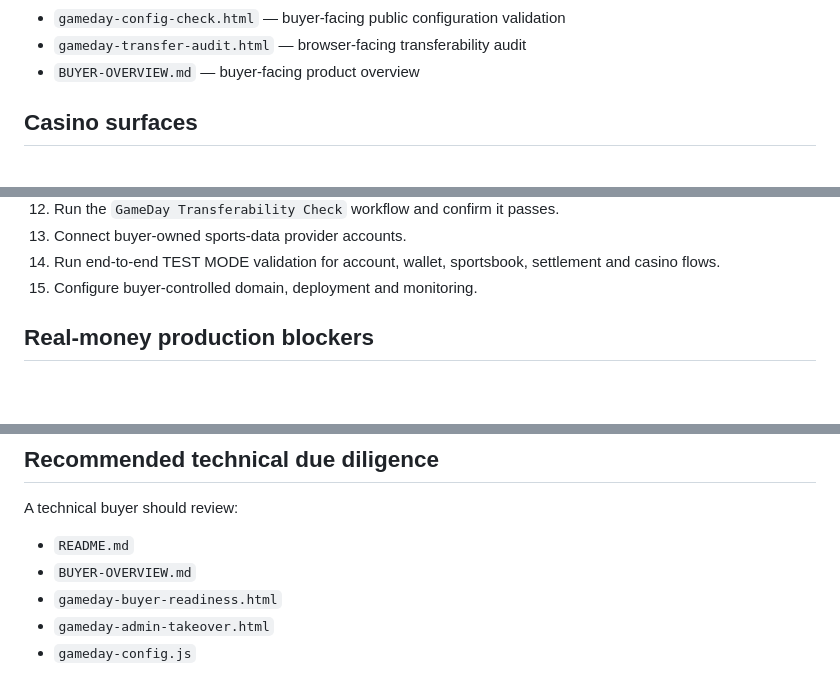
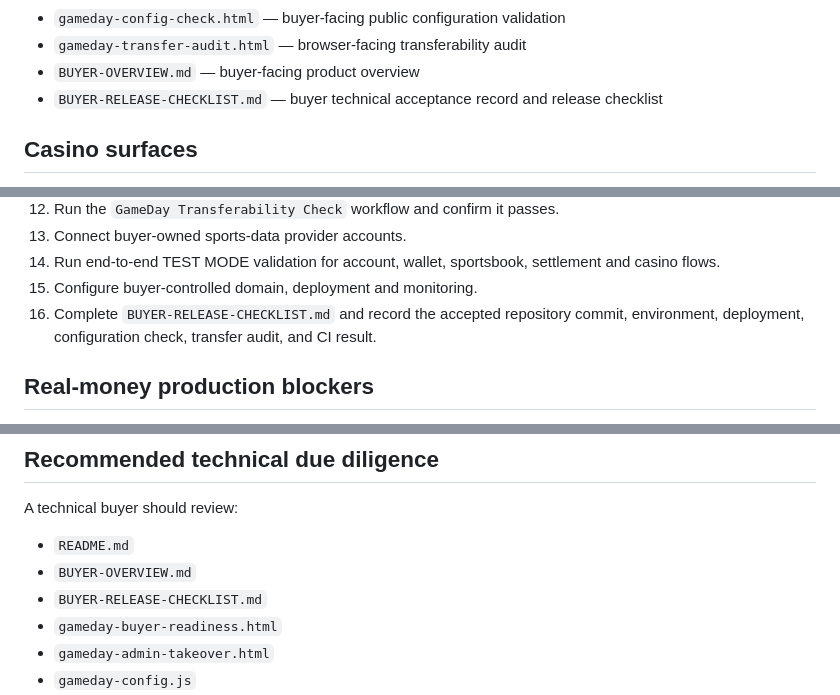
Before and after one commit to daddypaid/Game-day-sports, a Markdown page: ACQUISITION-HANDOFF.md, 3 parts joined by grey strips. Rendered like a GitHub page; blank space fills up the shorter version.

Commit message:
Link buyer release acceptance checklist

```diff
--- a/ACQUISITION-HANDOFF.md
+++ b/ACQUISITION-HANDOFF.md
@@ -22,6 +22,7 @@ GameDay is software/IP in TEST MODE. It is not represented as a licensed real-mo
 - `gameday-config-check.html` — buyer-facing public configuration validation
 - `gameday-transfer-audit.html` — browser-facing transferability audit
 - `BUYER-OVERVIEW.md` — buyer-facing product overview
+- `BUYER-RELEASE-CHECKLIST.md` — buyer technical acceptance record and release checklist
 
 ## Casino surfaces
 
@@ -95,6 +96,7 @@ The Supabase publishable browser key is intentionally client-visible; privileged
 13. Connect buyer-owned sports-data provider accounts.
 14. Run end-to-end TEST MODE validation for account, wallet, sportsbook, settlement and casino flows.
 15. Configure buyer-controlled domain, deployment and monitoring.
+16. Complete `BUYER-RELEASE-CHECKLIST.md` and record the accepted repository commit, environment, deployment, configuration check, transfer audit, and CI result.
 
 ## Real-money production blockers
 
@@ -117,6 +119,7 @@ A technical buyer should review:
 
 - `README.md`
 - `BUYER-OVERVIEW.md`
+- `BUYER-RELEASE-CHECKLIST.md`
 - `gameday-buyer-readiness.html`
 - `gameday-admin-takeover.html`
 - `gameday-config.js`
```
